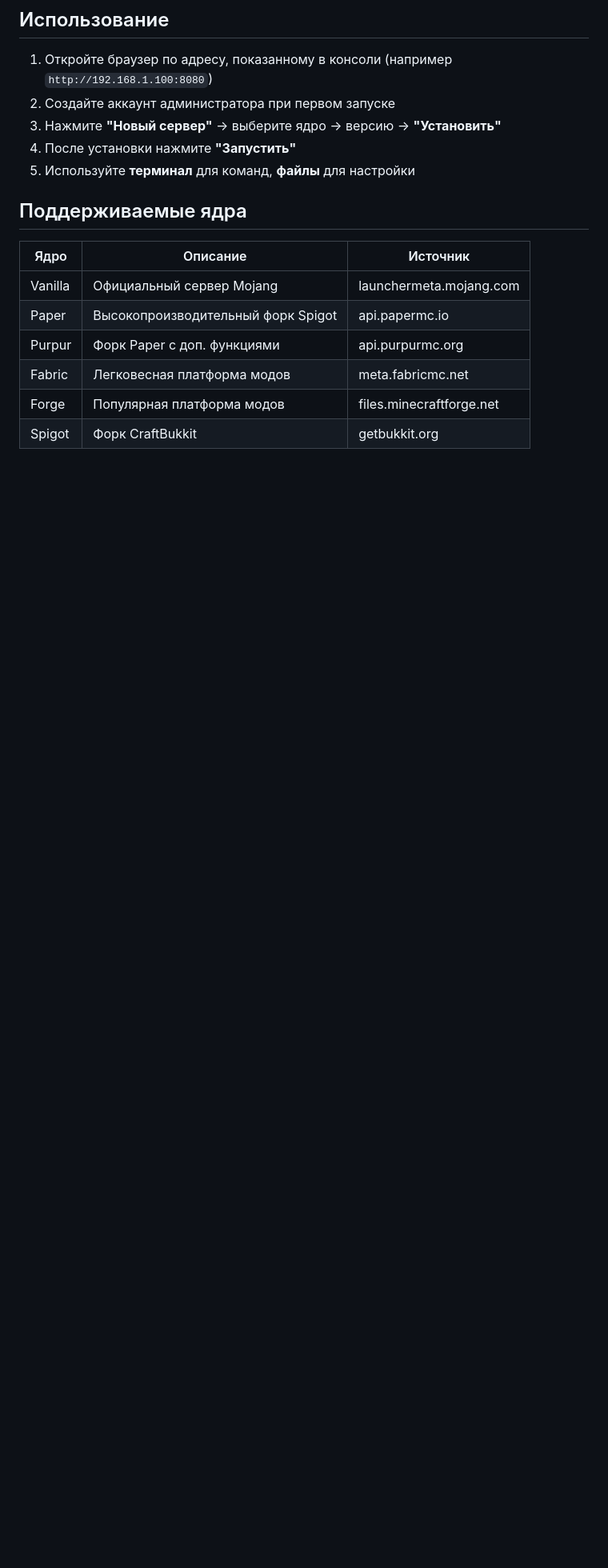
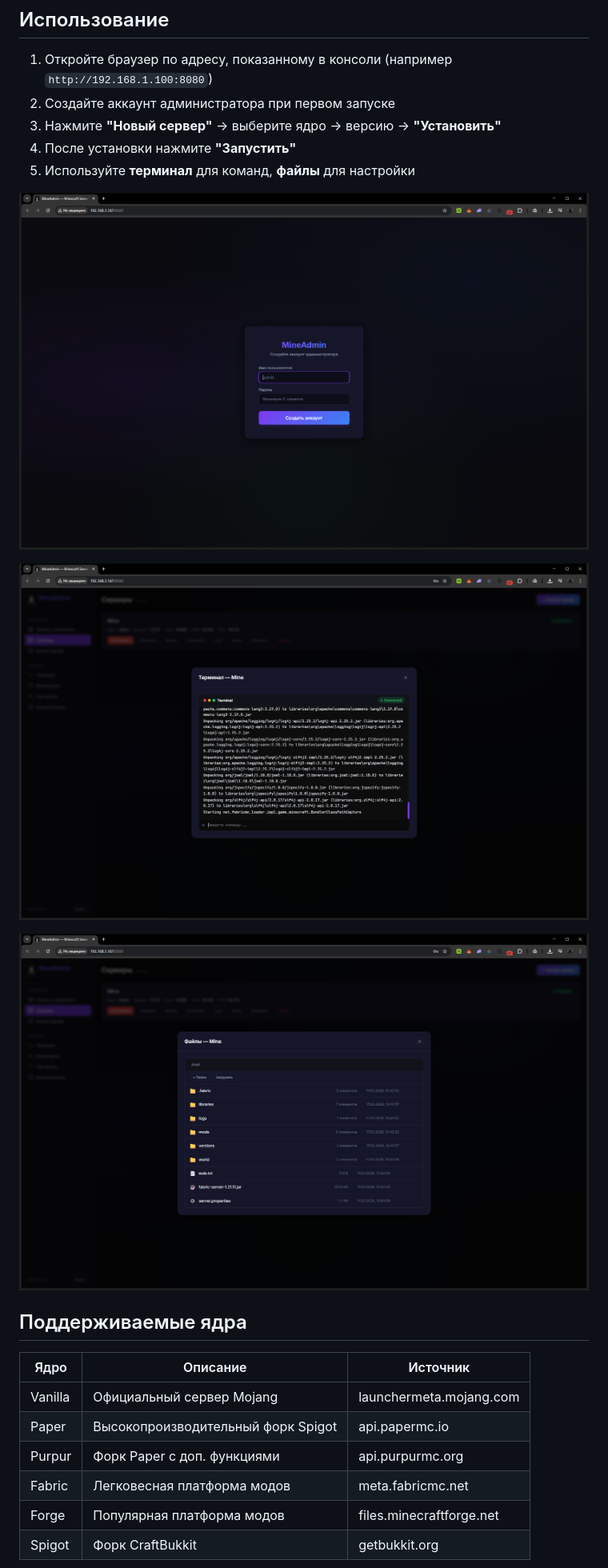
Before and after one commit to DenisHumen/MineAdmin, a Markdown page: README.md, the part around the change printed below. Shown: that part at 80% size. GitHub-like rendering; pictures changed too: image/file-manager.png (added), image/login.png (added), image/terminal.png (added); blank space fills up the shorter version.

```diff
--- a/README.md
+++ b/README.md
@@ -62,6 +69,12 @@ docker run -d -p 8080:8080 -p 25565-25575:25565-25575 -v ./data:/app/data minead
 3. Нажмите **"Новый сервер"** → выберите ядро → версию → **"Установить"**
 4. После установки нажмите **"Запустить"**
 5. Используйте **терминал** для команд, **файлы** для настройки
+
+![Создание аккаунта](image/login.png)
+
+![Терминал сервера](image/terminal.png)
+
+![Файловый менеджер](image/file-manager.png)
 
 ## Поддерживаемые ядра
 
```
Also changed, not shown: other parts of README.md (+7 -0 lines), image/dashboard.png (added), image/monitoring.png (added), image/startup.png (added).
